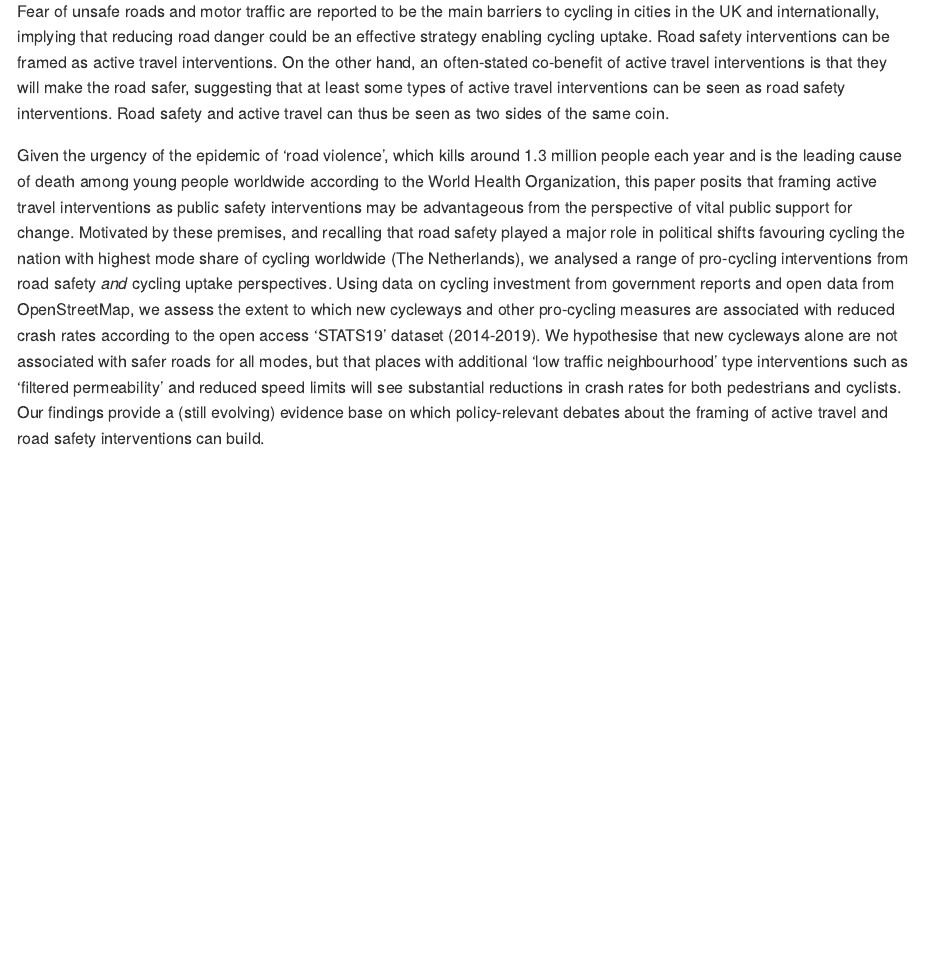
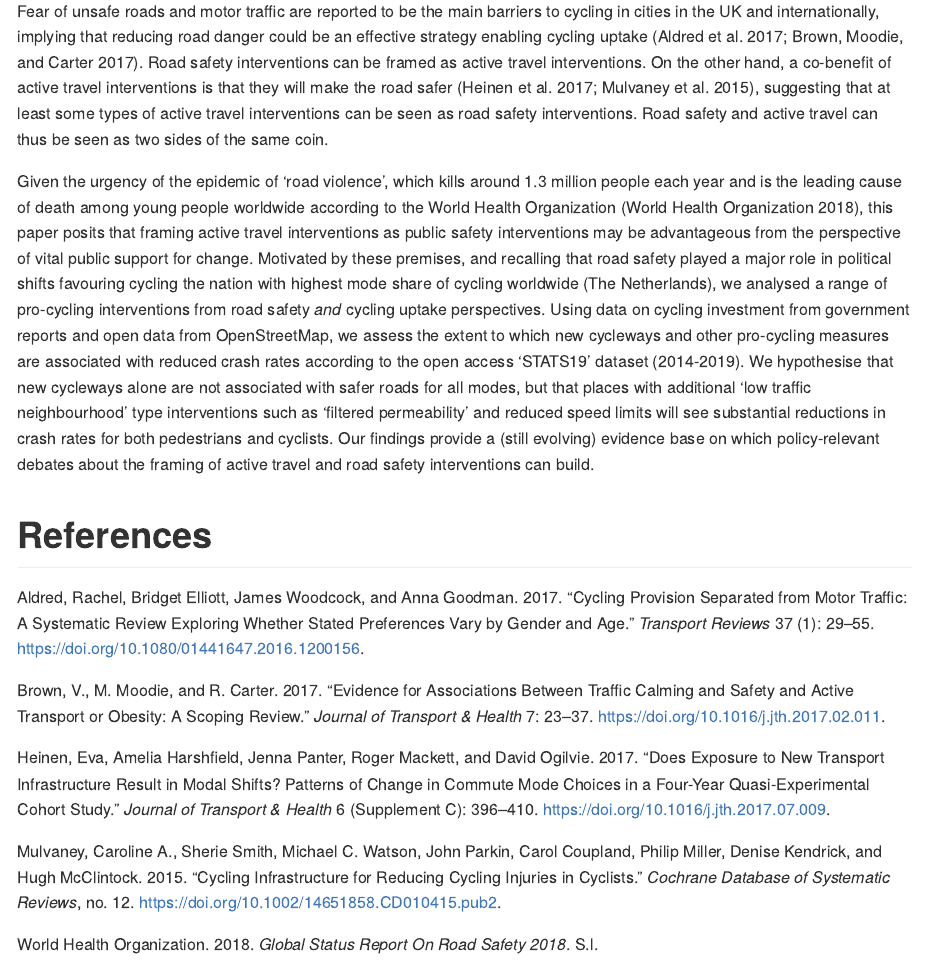
Before and after one commit to saferactive/saferactive, an R Markdown document (reports/velo-city-abstract.Rmd): the page in a window 1100 px wide, from 240 px down. Rendered offline with R 4.5, knitr and Pandoc, with nearby package versions; both versions are drawn in the output format of the newer one.

Commit message:
Update velo-city abstract

```diff
--- a/reports/velo-city-abstract.Rmd
+++ b/reports/velo-city-abstract.Rmd
@@ -4,13 +5,15 @@ output: word_document
 
 # Reframing active travel interventions as safety interventions: an exploration of the relationship between different interventions, uptake and casualty rates in the UK
 
-Fear of unsafe roads and motor traffic are reported to be the main barriers to cycling in cities in the UK and internationally, implying that reducing road danger could be an effective strategy enabling cycling uptake.
+Fear of unsafe roads and motor traffic are reported to be the main barriers to cycling in cities in the UK and internationally, implying that reducing road danger could be an effective strategy enabling cycling uptake [@aldred_cycling_2017; @brown_evidence_2017].
 Road safety interventions can be framed as active travel interventions.
-On the other hand, an often-stated co-benefit of active travel interventions is that they will make the road safer, suggesting that at least some types of active travel interventions can be seen as road safety interventions.
+On the other hand, a co-benefit of active travel interventions is that they will make the road safer [@heinen_does_2017; @mulvaney_cycling_2015], suggesting that at least some types of active travel interventions can be seen as road safety interventions.
 Road safety and active travel can thus be seen as two sides of the same coin.
 
-Given the urgency of the epidemic of 'road violence', which kills around 1.3 million people each year and is the leading cause of death among young people worldwide according to the World Health Organization, this paper posits that framing active travel interventions as public safety interventions may be advantageous from the perspective of vital public support for change.
+Given the urgency of the epidemic of 'road violence', which kills around 1.3 million people each year and is the leading cause of death among young people worldwide according to the World Health Organization [@worldhealthorganization_global_2018], this paper posits that framing active travel interventions as public safety interventions may be advantageous from the perspective of vital public support for change.
 Motivated by these premises, and recalling that road safety played a major role in political shifts favouring cycling the nation with highest mode share of cycling worldwide (The Netherlands), we analysed a range of pro-cycling interventions from road safety *and* cycling uptake perspectives.
 Using data on cycling investment from government reports and open data from OpenStreetMap, we assess the extent to which new cycleways and other pro-cycling measures are associated with reduced crash rates according to the open access 'STATS19' dataset (2014-2019).
 We hypothesise that new cycleways alone are not associated with safer roads for all modes, but that places with additional 'low traffic neighbourhood' type interventions such as 'filtered permeability' and reduced speed limits will see substantial reductions in crash rates for both pedestrians and cyclists.
 Our findings provide a (still evolving) evidence base on which policy-relevant debates about the framing of active travel and road safety interventions can build.
+
+# References
```
Also changed, not shown: reports/velo-city-abstract.md (added), reports/velo-city-abstract.Rmd (3 more changed lines).
